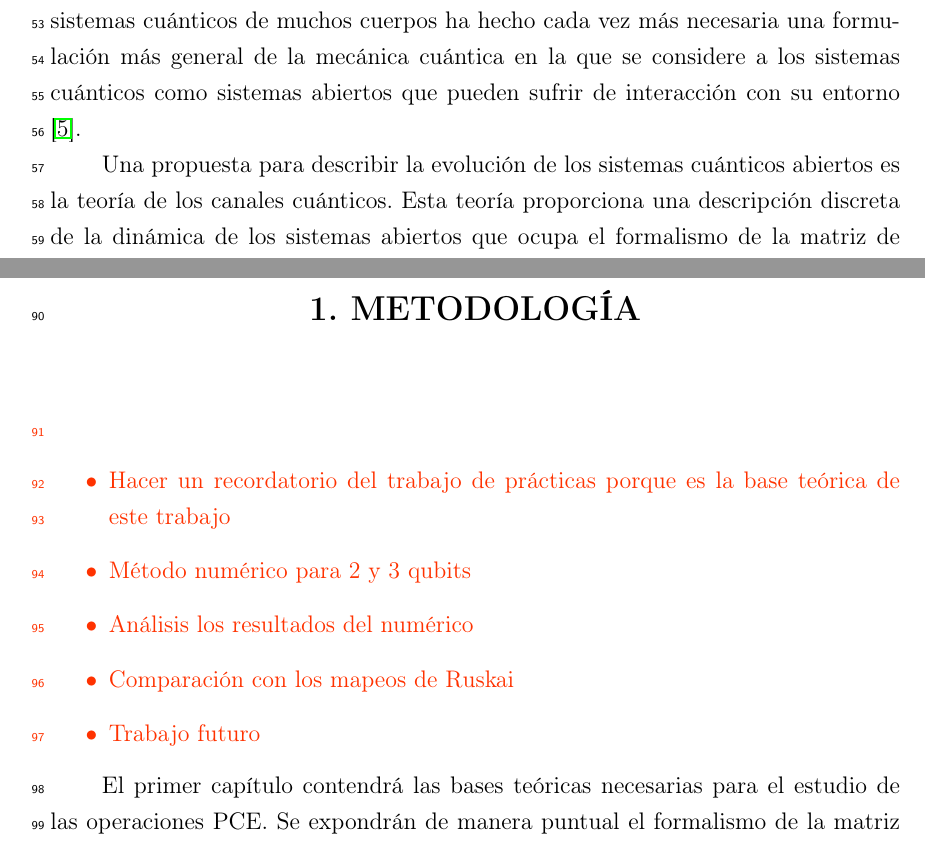
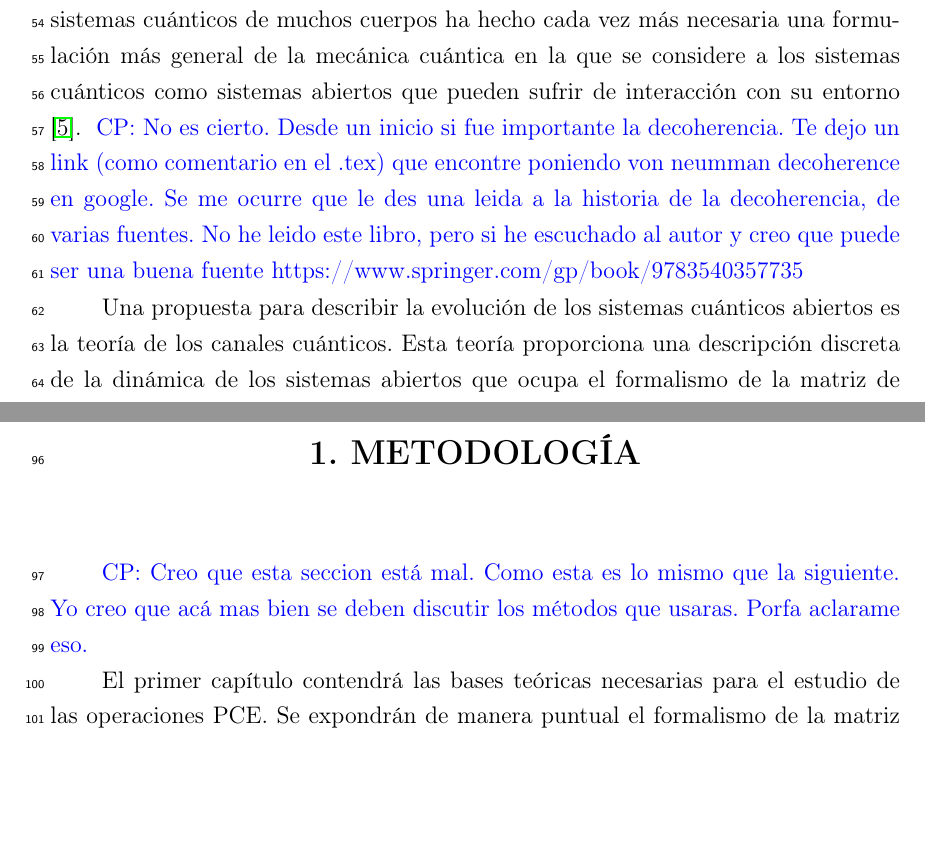
Before and after one commit to deleonja/docs_practicas, a LaTeX thesis (protocolo-tesis/protocolo.tex, which reads protocolo-tesis/introduccion.tex, protocolo-tesis/tch1.tex): two parts of pages 9 and 11 of 17, joined at a grey line, cut so that both start at the same text, the shorter picture padded with empty space. Compiled offline with pdfLaTeX.

```diff
--- a/protocolo-tesis/introduccion.tex
+++ b/protocolo-tesis/introduccion.tex
@@ -19,6 +19,14 @@
 más general de la mecánica cuántica en la que se considere a
 los sistemas cuánticos como sistemas abiertos que pueden sufrir de
 interacción con su entorno \cite{preskill1998lecture}.
+\cpnote{No es cierto. Desde un inicio si fue importante la decoherencia.
+Te dejo un link (como comentario en el .tex) que encontre poniendo von neumman decoherence en google.
+Se me ocurre que le des una leida a la historia de la decoherencia, de varias fuentes.
+No he leido este libro, pero si he escuchado al autor y creo que puede ser
+una buena fuente
+https://www.springer.com/gp/book/9783540357735
+}
+% https://plato.stanford.edu/entries/qm-decoherence/#OrthApp
 
 Una propuesta para describir la evolución de los sistemas cuánticos abiertos
 es la teoría de los canales cuánticos. Esta teoría proporciona una descripción
--- a/protocolo-tesis/tch1.tex
+++ b/protocolo-tesis/tch1.tex
@@ -1,14 +1,17 @@
 \chapter{METODOLOGÍA}
-\esqueleto{
-\begin{itemize}
-\item Hacer un recordatorio del trabajo de prácticas porque es la base
-teórica de este trabajo
-\item Método numérico para 2 y 3 qubits
-\item Análisis los resultados del numérico
-\item Comparación con los mapeos de Ruskai
-\item Trabajo futuro
-\end{itemize}
-}
+% \esqueleto{
+% \begin{itemize}
+% \item Hacer un recordatorio del trabajo de prácticas porque es la base
+% teórica de este trabajo
+% \item Método numérico para 2 y 3 qubits
+% \item Análisis los resultados del numérico
+% \item Comparación con los mapeos de Ruskai
+% \item Trabajo futuro
+% \end{itemize}
+% }
+\cpnote{Creo que esta seccion está mal. Como esta es lo mismo que la siguiente.
+Yo creo que acá mas bien se deben discutir los métodos que usaras.
+Porfa aclarame eso. }
 
 El primer capítulo contendrá las bases teóricas necesarias para
 el estudio de las operaciones PCE. Se expondrán de manera puntual el
```
Also changed, not shown: protocolo-tesis/objetivos.tex (+2 -1 lines), protocolo-tesis/tch2.tex (+1 -1 lines), protocolo-tesis/makefile, protocolo-tesis/introduccion.tex (3 more changed lines), protocolo-tesis/tch1.tex (1 more changed lines).
